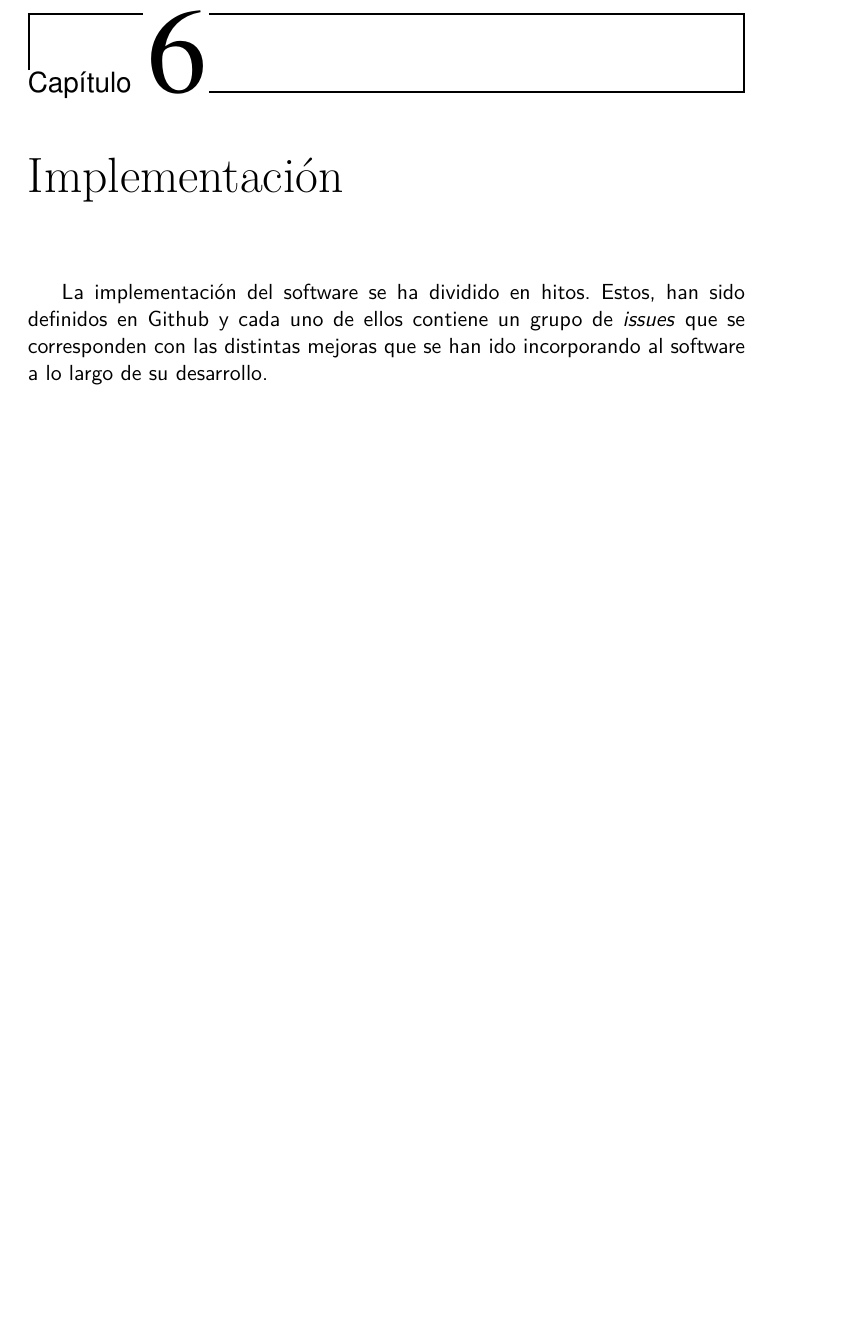
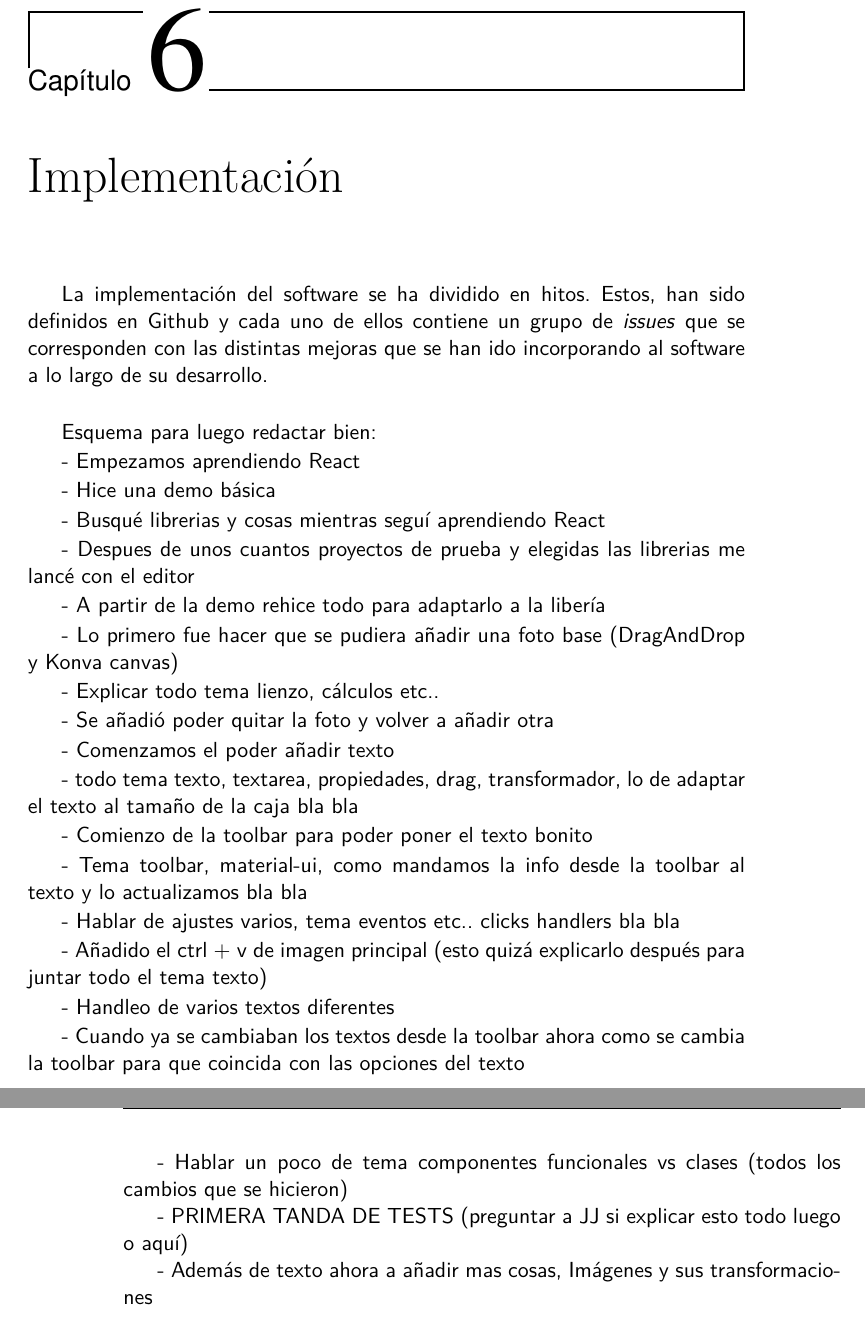
Before and after one commit to bytevictor/memeHub, a LaTeX book (docs/Memoria TFG/proyecto.tex, which reads docs/Memoria TFG/secciones/06_implementacion.tex): part of page 25 of 29 before the commit and two parts of pages 25 and 26 of 29 after it, the two joined at a grey line, cut so that both start at the same text, the shorter picture padded with empty space. Compiled offline with pdfLaTeX.

Commit message:
[DOC] Añadidos apuntes de toda la implementación hasta ahora para luego redactar bien que empieza a ser mucho y se me olvida.

```diff
--- a/docs/Memoria TFG/secciones/06_implementacion.tex
+++ b/docs/Memoria TFG/secciones/06_implementacion.tex
@@ -3,3 +3,43 @@
 La implementación del software se ha dividido en hitos. Estos, han sido definidos en Github
 y cada uno de ellos contiene un grupo de \textit{issues} que se corresponden con las distintas
 mejoras que se han ido incorporando al software a lo largo de su desarrollo.\\
+
+Esquema para luego redactar bien:
+
+- Empezamos aprendiendo React
+
+- Hice una demo básica
+
+- Busqué librerias y cosas mientras seguí aprendiendo React
+
+- Despues de unos cuantos proyectos de prueba y elegidas las librerias me lancé con el editor
+
+- A partir de la demo rehice todo para adaptarlo a la libería
+
+- Lo primero fue hacer que se pudiera añadir una foto base (DragAndDrop y Konva canvas)
+
+- Explicar todo tema lienzo, cálculos etc..
+
+- Se añadió poder quitar la foto y volver a añadir otra
+
+- Comenzamos el poder añadir texto
+
+- todo tema texto, textarea, propiedades, drag, transformador, lo de adaptar el texto al tamaño de la caja bla bla
+
+- Comienzo de la toolbar para poder poner el texto bonito
+
+- Tema toolbar, material-ui, como mandamos la info desde la toolbar al texto y lo actualizamos bla bla
+
+- Hablar de ajustes varios, tema eventos etc.. clicks handlers bla bla
+
+- Añadido el ctrl + v de imagen principal (esto quizá explicarlo después para juntar todo el tema texto)
+
+- Handleo de varios textos diferentes
+
+- Cuando ya se cambiaban los textos desde la toolbar ahora como se cambia la toolbar para que coincida con las opciones del texto
+
+- Hablar un poco de tema componentes funcionales vs clases (todos los cambios que se hicieron)
+
+- PRIMERA TANDA DE TESTS (preguntar a JJ si explicar esto todo luego o aquí)
+
+- Además de texto ahora a añadir mas cosas, Imágenes y sus transformaciones
```
Also changed, not shown: docs/Memoria TFG/proyecto.pdf.
